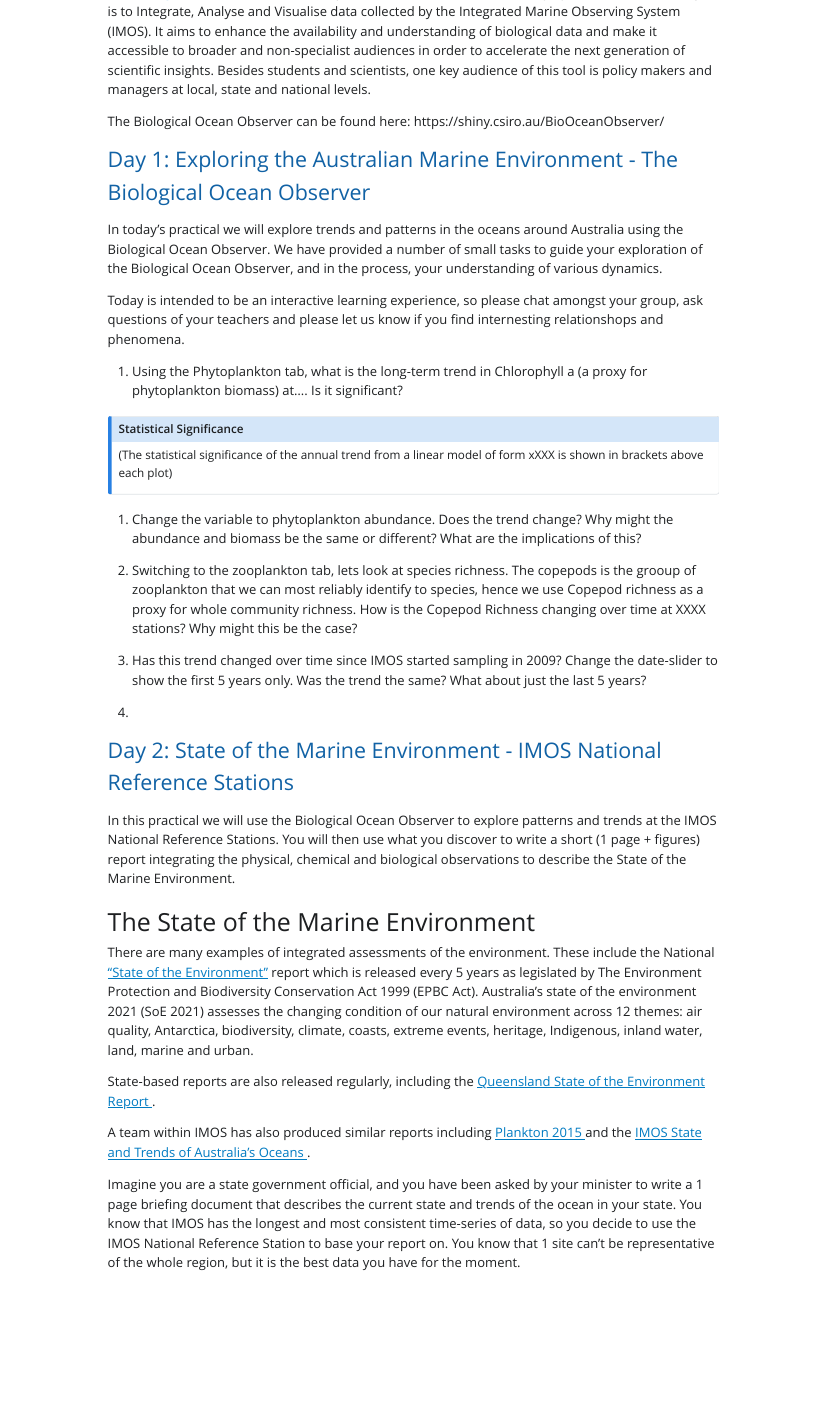
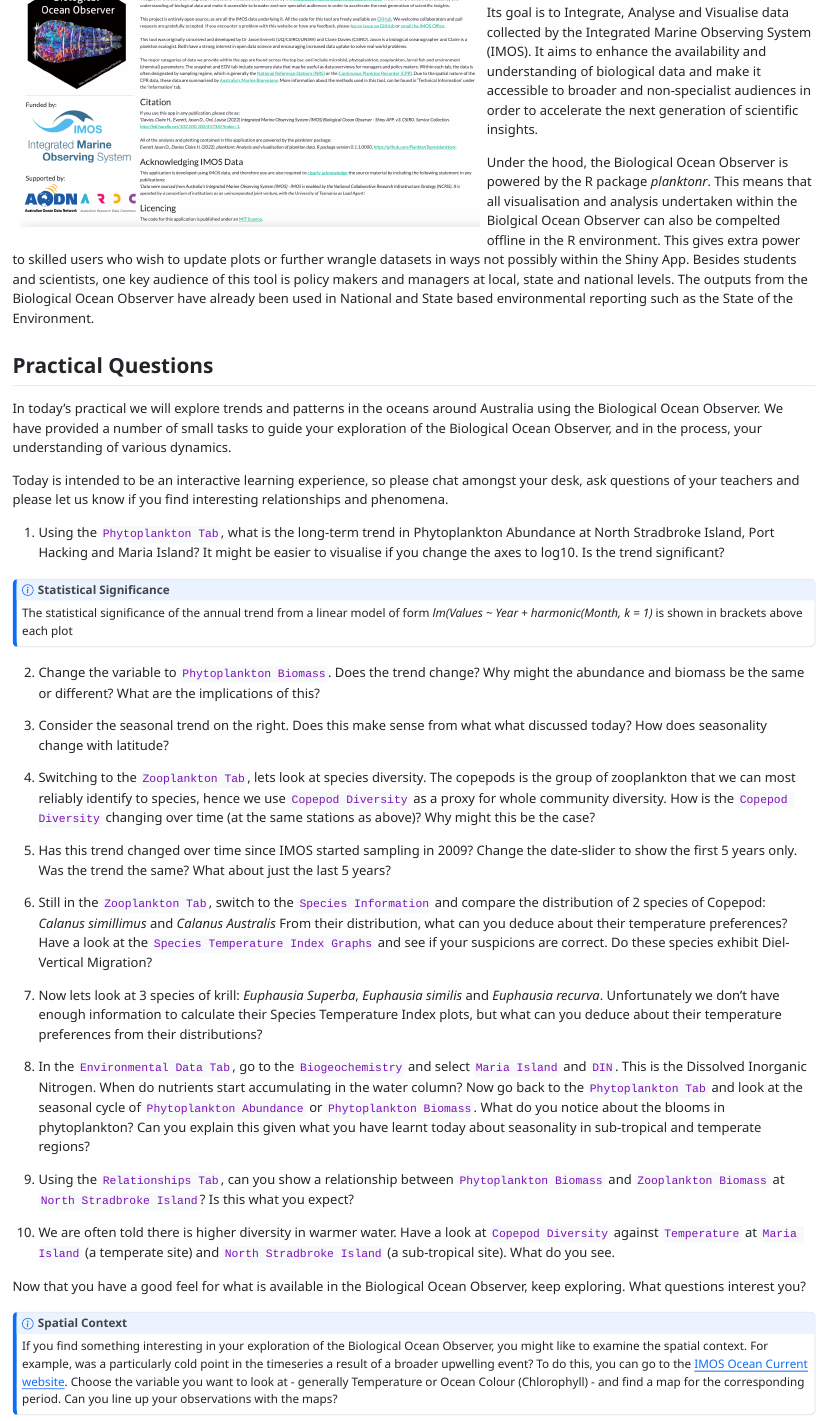
Before and after one commit to PlanktonTeam/PlanktonTeaching, a Quarto document (MARS3012_2025/BioOceanObserverPrac.qmd): the page in a window 1100 px wide, from 2610 px down before the commit and from 1920 px down after it, so that both start at the same text. The pictures show the output file MARS3012_2025/BioOceanObserverPrac.html that the author committed with the source, opened offline; Quarto's library style sheets are replaced by a plain one without menus.

Commit message:
Further updates to the questions

```diff
--- a/MARS3012_2025/BioOceanObserverPrac.qmd
+++ b/MARS3012_2025/BioOceanObserverPrac.qmd
@@ -1,6 +1,10 @@
 ---
 always_allow_html: yes
-format: html
+format:
+  html:
+    link-external-newwindow: true
+    embed-resources: true
+page-layout: full
 ---
 
 ::::: columns
@@ -45,35 +60,51 @@ Indicators are simple measures of the state of a system. Plankton provides ideal
 
 # The Biological Ocean Observer
 
-<img src="PNGs/BOO_Screenshot.png" width="100%"/>
+<img src="PNGs/BOO_Screenshot.png" width="600px" style="float:left; margin: 10px;"/>
 
-The <a href="https://shiny.csiro.au/BioOceanObserver/"> Biological Ocean Observer </a> is an open-source tool built in R and Shiny by Jason and Claire. Its goal is to Integrate, Analyse and Visualise data collected by the Integrated Marine Observing System (IMOS). It aims to enhance the availability and understanding of biological data and make it accessible to broader and non-specialist audiences in order to accelerate the next generation of scientific insights. Besides students and scientists, one key audience of this tool is policy makers and managers at local, state and national levels.
+The [Biological Ocean Observer](https://shiny.csiro.au/BioOceanObserver/) is an open-source tool built in R and Shiny by Jason Everett and Claire Davies.
 
-The Biological Ocean Observer can be found here: https://shiny.csiro.au/BioOceanObserver/
+Its goal is to Integrate, Analyse and Visualise data collected by the Integrated Marine Observing System (IMOS). It aims to enhance the availability and understanding of biological data and make it accessible to broader and non-specialist audiences in order to accelerate the next generation of scientific insights.
 
-[Day 1: Exploring the Australian Marine Environment - The Biological Ocean Observer]{style="font-size:28px; color:#1162a5ff"}
+Under the hood, the Biological Ocean Observer is powered by the R package _planktonr_. This means that all visualisation and analysis undertaken within the Biolgical Ocean Observer can also be compelted offline in the R environment. This gives extra power to skilled users who wish to update plots or further wrangle datasets in ways not possibly within the Shiny App. Besides students and scientists, one key audience of this tool is policy makers and managers at local, state and national levels. The outputs from the Biological Ocean Observer have already been used in National and State based environmental reporting such as the State of the Environment.
 
+## Practical Questions
 In today's practical we will explore trends and patterns in the oceans around Australia using the Biological Ocean Observer. We have provided a number of small tasks to guide your exploration of the Biological Ocean Observer, and in the process, your understanding of various dynamics.
 
-Today is intended to be an interactive learning experience, so please chat amongst your group, ask questions of your teachers and please let us know if you find internesting relationshops and phenomena.
+Today is intended to be an interactive learning experience, so please chat amongst your desk, ask questions of your teachers and please let us know if you find interesting relationships and phenomena. We are all learning here.
 
-1)  Using the Phytoplankton tab, what is the long-term trend in Chlorophyll a (a proxy for phytoplankton biomass) at.... Is it significant?
+1)  First switch to the `Phytoplankton Tab`. Select the `Phytoplankton Abundance` variable. What is the long-term trend at `North Stradbroke Island`, `Port Hacking` and `Maria Island`? It might be easier to visualise if you change the axes to log10. Is the trend significant?
 
 ::: {.callout-note title="Statistical Significance"}
-The statistical significance of the annual trend from a linear model of form xXXX is shown in brackets above each plot
+  The statistical significance of the annual trend from a linear model of form _lm(Values ~ Year + harmonic(Month, k = 1)_ is shown in brackets above each plot
 :::
 
-1)  Change the variable to phytoplankton abundance. Does the trend change? Why might the abundance and biomass be the same or different? What are the implications of this?
+2) Change the variable to `Phytoplankton Biomass`. Does the trend change? Why might the abundance and biomass be the same or different? What are the implications of this?
 
-1) Consider the seasonal trend onm the right. Does this make sense from what what discussed today? How does seasonailty change with latitude?
+1) Consider the seasonal trend on the right. Given that the plots are ordered by latitude (North Stradbroke to the north, and Maria Island in the south) consider how seasonality changes with latitude. Does this make sense from what what discussed today? If not, what other reasons can you come up with for the difference in patterns?
 
-1)  Switching to the zooplankton tab, lets look at species richness. The copepods is the grooup of zooplankton that we can most reliably identify to species, hence we use Copepod richness as a proxy for whole community richness. How is the Copepod Richness changing over time at XXXX stations? Why might this be the case?
+1) Switching to the `Zooplankton Tab`, lets look at species diversity. The copepods are the group of zooplankton that we can most reliably identify to species, hence we use `Copepod Diversity` as a proxy for whole community diversity. How is the `Copepod Diversity` changing over time (at the same stations as above)? Why might this be the case?
 
-1)  Has this trend changed over time since IMOS started sampling in 2009? Change the date-slider to show the first 5 years only. Was the trend the same? What about just the last 5 years?
+1) Has this trend changed over time since IMOS started sampling in 2009? Change the date-slider to show the first 5 years only. Was the trend the same? What about just the last 5 years?
 
-1)  Something from the other zooplankton tabs?
+1) Still in the `Zooplankton Tab`, switch to the `Species Information` and compare the distribution of 2 species of Copepod: _Calanus simillimus_ and _Calanus Australis_. From their distribution, what can you deduce about their temperature preferences? Have a look at the `Species Temperature Index Graphs` and see if your suspicions are correct.
 
-1) Larval fish - Look at a common species such as tuna - What does its distribution look like? Find a tropical and a temperate species. Look at something with season.
+1) Do these species exhibit Diel-Vertical Migration? The DVM plots are generated from the Continuous Plankton Recorder (CPR) observations. The CPR is towed at 7-10 m depth for multiple-days so species that are observed in higher abundances at night are assumed to be under taking DVM and moving into the surface ocean at night.
+
+1) Now lets look at 3 species of krill: _Euphausia Superba_, _Euphausia similis_ and _Euphausia recurva_. Unfortunately we don't have enough information to calculate their Species Temperature Index plots, but what can you deduce about their temperature preferences from their distributions?
+
+1) In the `Environmental Data Tab`, go to the `Biogeochemistry` and select `Maria Island` and `DIN`. This is the Dissolved Inorganic Nitrogen. When do nutrients start accumulating in the water column? Now go back to the `Phytoplankton Tab` and look at the seasonal cycle of `Phytoplankton Abundance` or `Phytoplankton Biomass`. What do you notice about the blooms in phytoplankton? Can you explain this given what you have learnt today about seasonality in sub-tropical and temperate regions?
+
+1) Using the `Relationships Tab`, can you show a relationship between `Phytoplankton Biomass` and `Zooplankton Biomass` at `North Stradbroke Island`? Is this what you expect?
+
+1) We are often told there is higher diversity in warmer water. Have a look at `Copepod Diversity` against `Temperature` at `Maria Island` (a temperate site) and `North Stradbroke Island` (a sub-tropical site). What do you see?
+
+Now that you have a good feel for what is available in the Biological Ocean Observer, keep exploring. What questions interest you? Can you find the data within the Biological Ocean Observer to support your inquiries?
+
+::: {.callout-note title="Spatial Context"}
+If you find something interesting in your exploration of the Biological Ocean Observer, you might like to examine the spatial context. For example, was a particularly cold point in the timeseries a result of a broader upwelling event? To do this, you can go to the [IMOS Ocean Current website](https://oceancurrent.aodn.org.au). Choose the variable you want to look at - generally Temperature or Ocean Colour (Chlorophyll) - and find a map for the corresponding period. Can you line up your observations with the maps?
+
+:::
 
 
 
@@ -81,19 +112,23 @@ The statistical significance of the annual trend from a linear model of form xXX
 
 
 
+<!-- [Day 2: State of the Marine Environment - IMOS National Reference Stations]{style="font-size:28px; color:#1162a5ff"} -->
 
-[Day 2: State of the Marine Environment - IMOS National Reference Stations]{style="font-size:28px; color:#1162a5ff"}
+<!-- In this practical we will use the Biological Ocean Observer to explore patterns and trends at the IMOS National Reference Stations. You will then use what you discover to write a short (1 page + figures) report integrating the physical, chemical and biological observations to describe the State of the Marine Environment. -->
 
-In this practical we will use the Biological Ocean Observer to explore patterns and trends at the IMOS National Reference Stations. You will then use what you discover to write a short (1 page + figures) report integrating the physical, chemical and biological observations to describe the State of the Marine Environment.
+<!-- # Eecological indicators -->
 
-# The State of the Marine Environment
+<!-- Indicators are simple measures of the state of a system. Plankton provides ideal indicators of ecosystem health and ecological change because it is abundant, short-lived, not harvested, and sensitive to changes in temperature, acidity and nutrients. Plankton has thus been used as indicators for climate change, eutrophication, fisheries, invasive species, ecosystem health and biodiversity (Edwards et al. 2011). Here, we use the term ecological indicator as a measure of ecosystem state without considering a threshold level that triggers management intervention as in fisheries management. -->
 
-There are many examples of integrated assessments of the environment. These include the National <a href=https://soe.dcceew.gov.au> "State of the Environment"</a> report which is released every 5 years as legislated by The Environment Protection and Biodiversity Conservation Act 1999 (EPBC Act). Australia's state of the environment 2021 (SoE 2021) assesses the changing condition of our natural environment across 12 themes: air quality, Antarctica, biodiversity, climate, coasts, extreme events, heritage, Indigenous, inland water, land, marine and urban.
 
-State-based reports are also released regularly, including the <a href="https://www.stateoftheenvironment.des.qld.gov.au"> Queensland State of the Environment Report </a>.
+<!-- # The State of the Marine Environment -->
 
-A team within IMOS has also produced similar reports including <a href = "https://imos.org.au/fileadmin/user_upload/shared/Data_Tools/15-00245_OA_Plankton2015_20ppBrochure_WEB_151116.pdf"> Plankton 2015 </a> and the <a href = "https://www.imosoceanreport.org.au"> IMOS State and Trends of Australia's Oceans </a>.
+<!-- There are many examples of integrated assessments of the environment. These include the National <a href=https://soe.dcceew.gov.au> "State of the Environment"</a> report which is released every 5 years as legislated by The Environment Protection and Biodiversity Conservation Act 1999 (EPBC Act). Australia's state of the environment 2021 (SoE 2021) assesses the changing condition of our natural environment across 12 themes: air quality, Antarctica, biodiversity, climate, coasts, extreme events, heritage, Indigenous, inland water, land, marine and urban. -->
 
-Imagine you are a state government official, and you have been asked by your minister to write a 1 page briefing document that describes the current state and trends of the ocean in your state. You know that IMOS has the longest and most consistent time-series of data, so you decide to use the IMOS National Reference Station to base your report on. You know that 1 site can't be representative of the whole region, but it is the best data you have for the moment.
+<!-- State-based reports are also released regularly, including the <a href="https://www.stateoftheenvironment.des.qld.gov.au"> Queensland State of the Environment Report </a>. -->
 
-<br> <br> <br>
+<!-- A team within IMOS has also produced similar reports including <a href = "https://imos.org.au/fileadmin/user_upload/shared/Data_Tools/15-00245_OA_Plankton2015_20ppBrochure_WEB_151116.pdf"> Plankton 2015 </a> and the <a href = "https://www.imosoceanreport.org.au"> IMOS State and Trends of Australia's Oceans </a>. -->
+
+<!-- Imagine you are a state government official, and you have been asked by your minister to write a 1 page briefing document that describes the current state and trends of the ocean in your state. You know that IMOS has the longest and most consistent time-series of data, so you decide to use the IMOS National Reference Station to base your report on. You know that 1 site can't be representative of the whole region, but it is the best data you have for the moment. -->
+
+<!-- <br> <br> <br> -->
```
Also changed, not shown: MARS3012_2025/BioOceanObserverPrac.html, MARS3012_2025/BioOceanObserverPrac.qmd (25 more changed lines).
